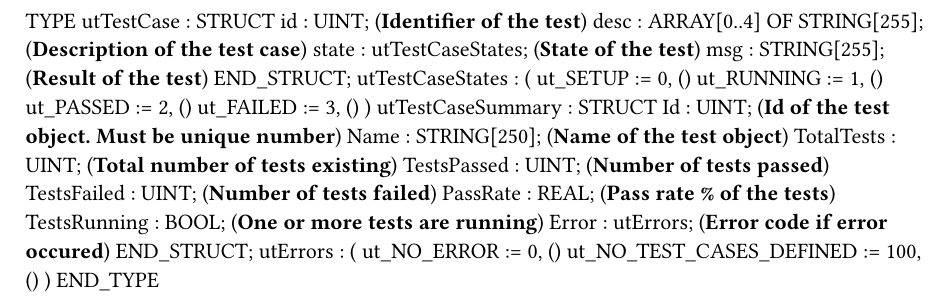
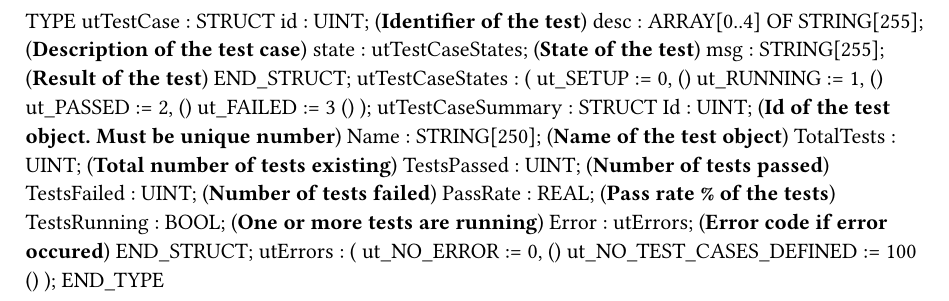
Before and after one commit to tkucic/UniTest, a Typst document (iecUniTest_br/iecUniTest/iecUniTest.typ): part of the page, cut so that both start at the same text. Compiled offline with Typst 0.15.

Commit message:
Fix enumeration syntax for br version

```diff
--- a/iecUniTest_br/iecUniTest/iecUniTest.typ
+++ b/iecUniTest_br/iecUniTest/iecUniTest.typ
@@ -10,8 +10,8 @@ TYPE
         ut_SETUP := 0, (**)
         ut_RUNNING := 1, (**)
         ut_PASSED := 2, (**)
-        ut_FAILED := 3, (**)
-    )
+        ut_FAILED := 3 (**)
+    );
     utTestCaseSummary :    STRUCT
         Id : UINT; (*Id of the test object. Must be unique number*)
         Name : STRING[250]; (*Name of the test object*)
@@ -25,6 +25,6 @@ TYPE
     utErrors :
     (
         ut_NO_ERROR := 0, (**)
-        ut_NO_TEST_CASES_DEFINED := 100, (**)
-    )
+        ut_NO_TEST_CASES_DEFINED := 100 (**)
+    );
 END_TYPE
```
